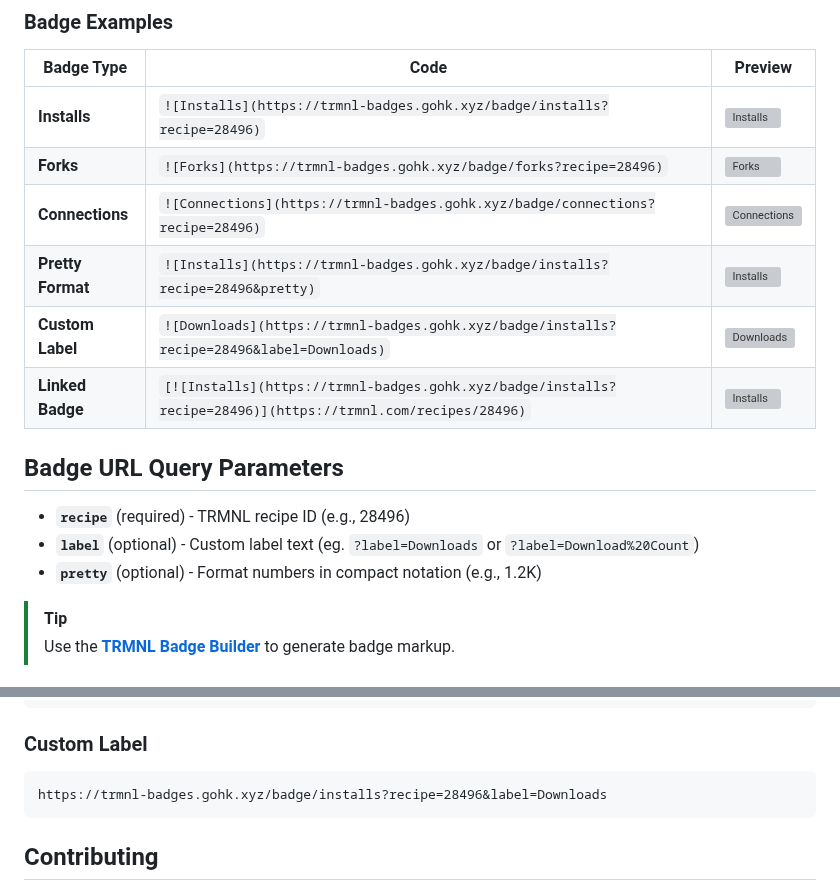
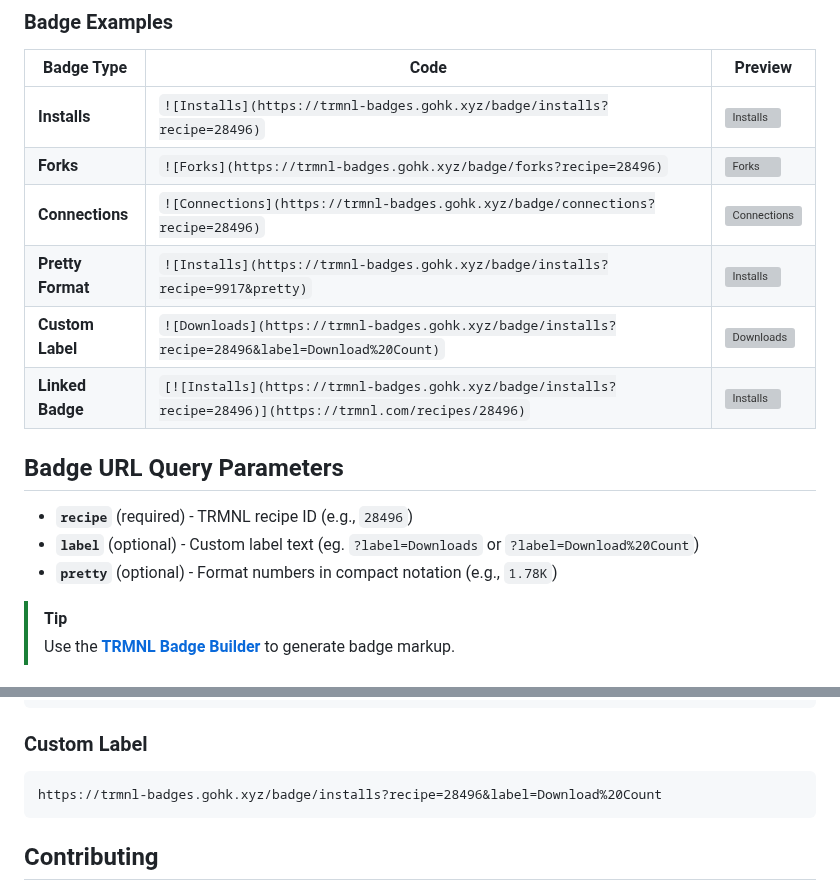
Before and after one commit to hossain-khan/trmnl-badges, a Markdown page: README.md, 2 parts joined by grey strips. GitHub-like rendering; grey boxes are pictures that could not be loaded.

Commit message:
Update badge URLs and parameters in README

````diff
--- a/README.md
+++ b/README.md
@@ -46,16 +46,16 @@ https://trmnl.com/recipes/28496
 | **Installs** | `![Installs](https://trmnl-badges.gohk.xyz/badge/installs?recipe=28496)` | ![Installs](https://trmnl-badges.gohk.xyz/badge/installs?recipe=28496) |
 | **Forks** | `![Forks](https://trmnl-badges.gohk.xyz/badge/forks?recipe=28496)` | ![Forks](https://trmnl-badges.gohk.xyz/badge/forks?recipe=28496) |
 | **Connections** | `![Connections](https://trmnl-badges.gohk.xyz/badge/connections?recipe=28496)` | ![Connections](https://trmnl-badges.gohk.xyz/badge/connections?recipe=28496) |
-| **Pretty Format** | `![Installs](https://trmnl-badges.gohk.xyz/badge/installs?recipe=28496&pretty)` | ![Installs](https://trmnl-badges.gohk.xyz/badge/installs?recipe=28496&pretty) |
-| **Custom Label** | `![Downloads](https://trmnl-badges.gohk.xyz/badge/installs?recipe=28496&label=Downloads)` | ![Downloads](https://trmnl-badges.gohk.xyz/badge/installs?recipe=28496&label=Downloads) |
+| **Pretty Format** | `![Installs](https://trmnl-badges.gohk.xyz/badge/installs?recipe=9917&pretty)` | ![Installs](https://trmnl-badges.gohk.xyz/badge/installs?recipe=9917&pretty) |
+| **Custom Label** | `![Downloads](https://trmnl-badges.gohk.xyz/badge/installs?recipe=28496&label=Download%20Count)` | ![Downloads](https://trmnl-badges.gohk.xyz/badge/installs?recipe=28496&label=Download%20Count) |
 | **Linked Badge** | `[![Installs](https://trmnl-badges.gohk.xyz/badge/installs?recipe=28496)](https://trmnl.com/recipes/28496)` | [![Installs](https://trmnl-badges.gohk.xyz/badge/installs?recipe=28496)](https://trmnl.com/recipes/28496) |
 
 
 ## Badge URL Query Parameters
 
-- **`recipe`** (required) - TRMNL recipe ID (e.g., 28496)
+- **`recipe`** (required) - TRMNL recipe ID (e.g., `28496`)
 - **`label`** (optional) - Custom label text (eg. `?label=Downloads` or `?label=Download%20Count`)
-- **`pretty`** (optional) - Format numbers in compact notation (e.g., 1.2K)
+- **`pretty`** (optional) - Format numbers in compact notation (e.g., `1.78K`)
 
 > [!TIP]
 > Use the **[TRMNL Badge Builder](https://hossain-khan.github.io/trmnl-badges/)** to generate badge markup.
@@ -91,7 +91,7 @@ https://trmnl-badges.gohk.xyz/badge/installs?recipe=28496&pretty
 
 ### Custom Label
 ```
-https://trmnl-badges.gohk.xyz/badge/installs?recipe=28496&label=Downloads
+https://trmnl-badges.gohk.xyz/badge/installs?recipe=28496&label=Download%20Count
 ```
 
 ## Contributing
````
